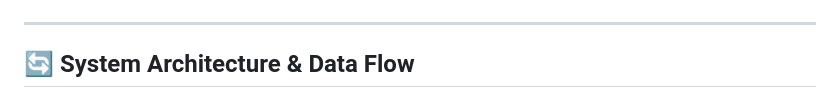
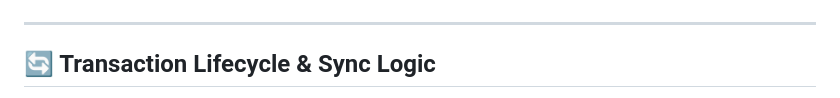
Before and after one commit to RudrakshRakeshZodage/AI_Translator, a Markdown page: README.md, the part around one of its changes. GitHub-like rendering.

Commit message:
Update transaction sync sequence diagram in README

```diff
--- a/README.md
+++ b/README.md
@@ -16,5 +16,5 @@ It uses a custom **C++ Native Memory Bridge** for stable SIMD performance and a
 
 ---
 
-## 🔄 System Architecture & Data Flow
+## 🔄 Transaction Lifecycle & Sync Logic
 
```
Also changed, not shown: other parts of README.md (+23 -71 lines).
